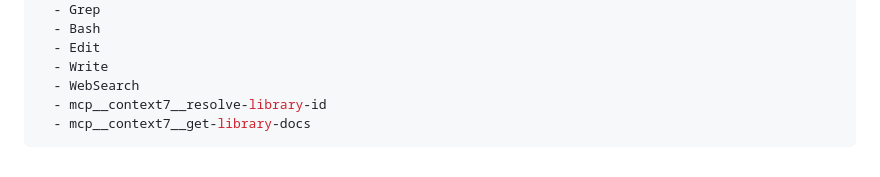
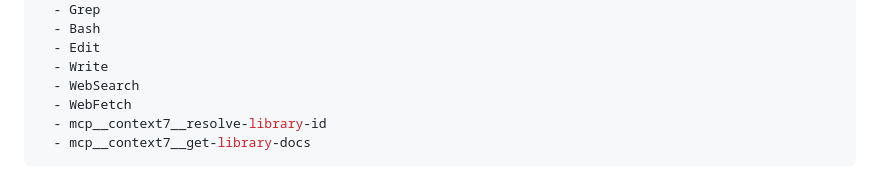
Before and after one commit to Zigzag968/claude-code-lgtmgate, a Markdown page: agents/sam.md, the part around the change. Rendered like a GitHub page.

Commit message:
feat(agents): add WebFetch to Sam and Theo tools
Co-Authored-By: Claude Sonnet 5.5 <noreply@anthropic.com>
Claude-Session: https://claude.ai/code/session_01VZLHSRTFVabgSwR8kmg9kX

```diff
--- a/agents/sam.md
+++ b/agents/sam.md
@@ -10,6 +10,7 @@ tools:
   - Edit
   - Write
   - WebSearch
+  - WebFetch
   - mcp__context7__resolve-library-id
   - mcp__context7__get-library-docs
 ---
```
Also changed, not shown: agents/theo.md (+1 -0 lines).
